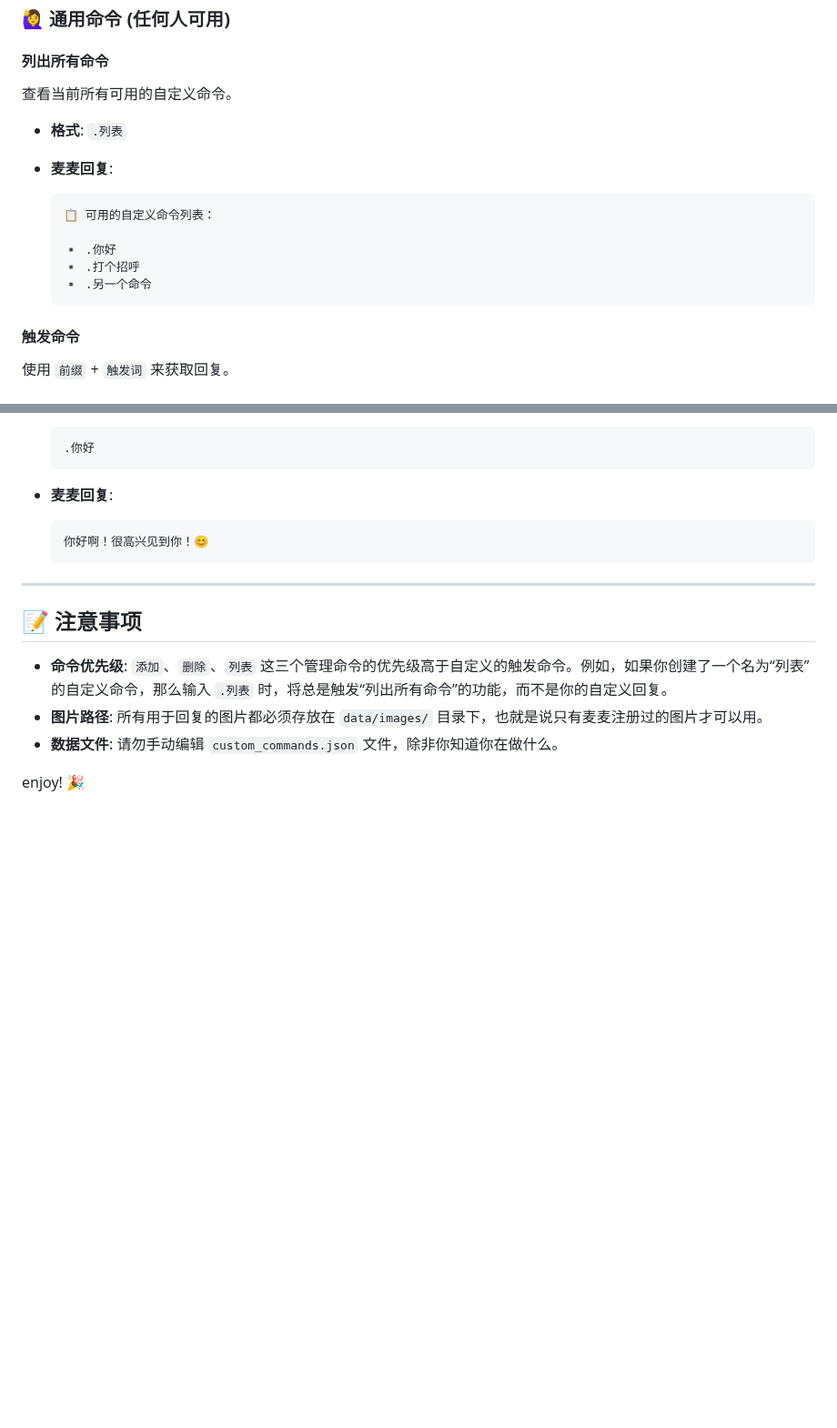
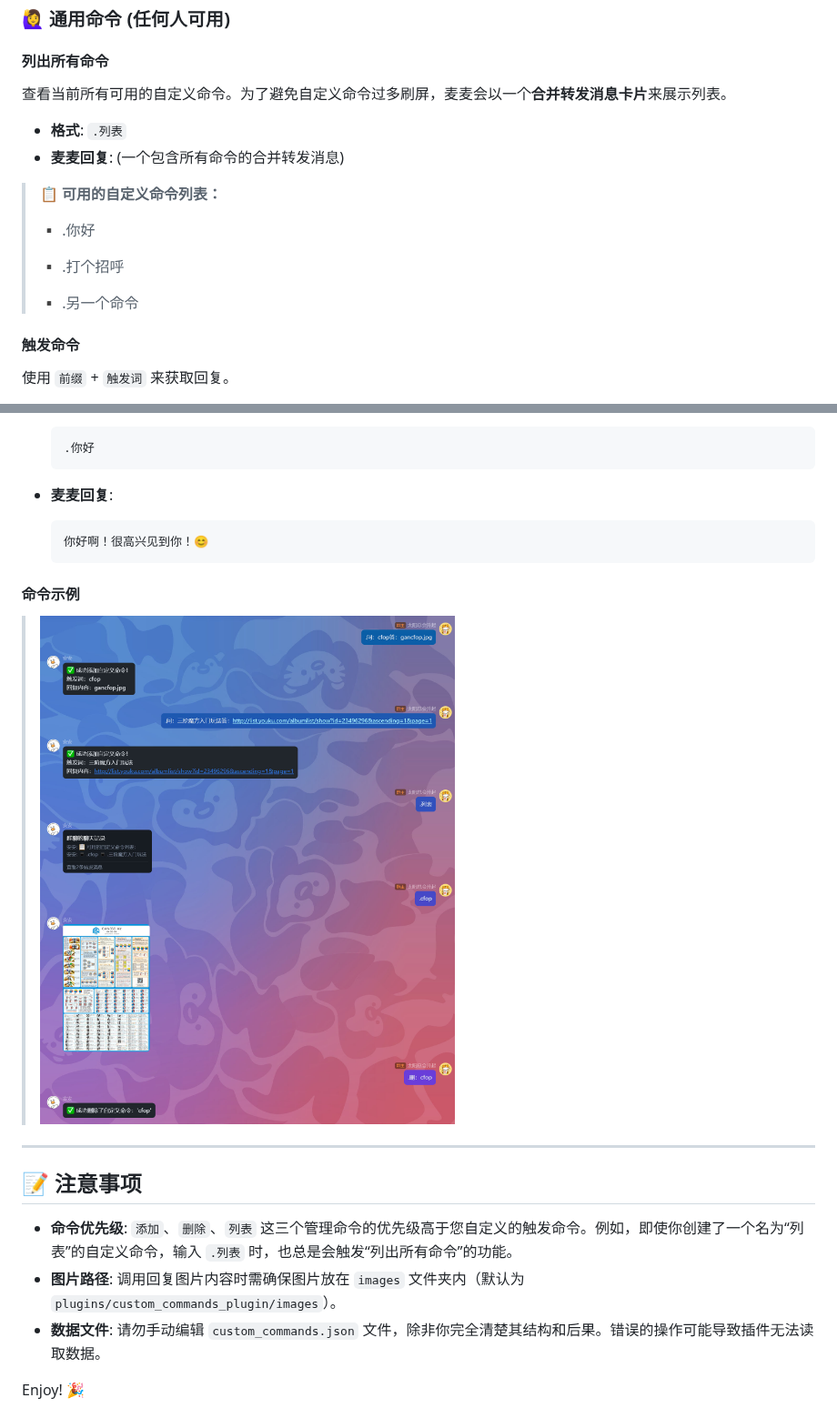
Before and after one commit to TAIY2020/custom_commands_plugin, a Markdown page: README.md, 2 parts joined by grey strips. Shown at 91% size. Drawn GitHub-style; pictures changed too: 示例.jpg (added); blank space fills up the shorter version.

````diff
--- a/README.md
+++ b/README.md
@@ -91,18 +103,19 @@ admin_user_ids = ["12345678"]
 
 #### 列出所有命令
 
-查看当前所有可用的自定义命令。
+查看当前所有可用的自定义命令。为了避免自定义命令过多刷屏，麦麦会以一个**合并转发消息卡片**来展示列表。
 
 - **格式**: `.列表`
 - **麦麦回复**:
+(一个包含所有命令的合并转发消息)
 
-  ```text
-  📋 可用的自定义命令列表：
-
-  ▪️ .你好
-  ▪️ .打个招呼
-  ▪️ .另一个命令
-  ```
+> **📋 可用的自定义命令列表：**
+>
+> ▪️ .你好
+>
+> ▪️ .打个招呼
+>
+> ▪️ .另一个命令
 
 #### 触发命令
 
@@ -121,12 +134,16 @@ admin_user_ids = ["12345678"]
   你好啊！很高兴见到你！😊
   ```
 
+#### 命令示例
+
+>![命令示例](./示例.jpg)
+
 ---
 
 ## 📝 注意事项
 
-- **命令优先级**: `添加`、`删除`、`列表` 这三个管理命令的优先级高于自定义的触发命令。例如，如果你创建了一个名为“列表”的自定义命令，那么输入 `.列表` 时，将总是触发“列出所有命令”的功能，而不是你的自定义回复。
-- **图片路径**: 所有用于回复的图片都必须存放在 `data/images/` 目录下，也就是说只有麦麦注册过的图片才可以用。
-- **数据文件**: 请勿手动编辑 `custom_commands.json` 文件，除非你知道你在做什么。
+- **命令优先级**: `添加`、`删除`、`列表` 这三个管理命令的优先级高于您自定义的触发命令。例如，即使你创建了一个名为“列表”的自定义命令，输入 `.列表` 时，也总是会触发“列出所有命令”的功能。
+- **图片路径**: 调用回复图片内容时需确保图片放在 `images` 文件夹内（默认为 `plugins/custom_commands_plugin/images`）。
+- **数据文件**: 请勿手动编辑 `custom_commands.json` 文件，除非你完全清楚其结构和后果。错误的操作可能导致插件无法读取数据。
 
- enjoy! 🎉
+Enjoy! 🎉
````
Also changed, not shown: other parts of README.md (+24 -12 lines), 2 other files.
